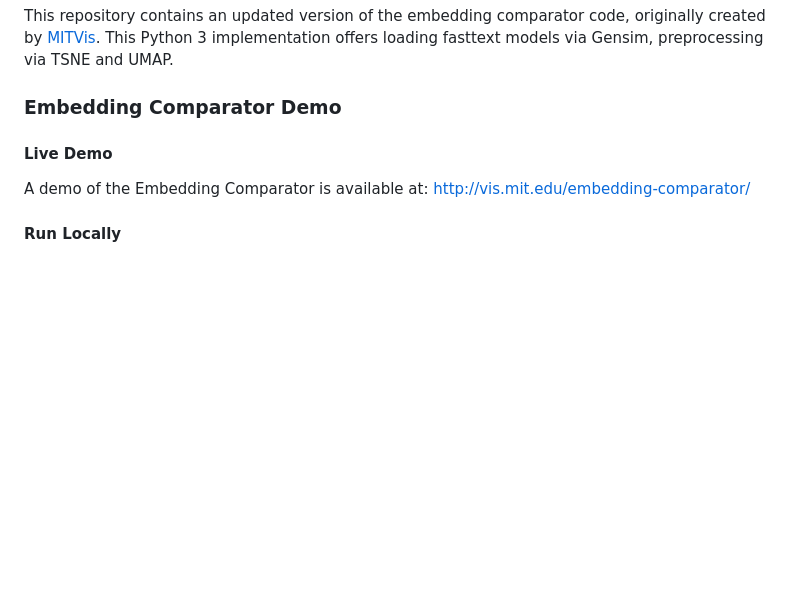
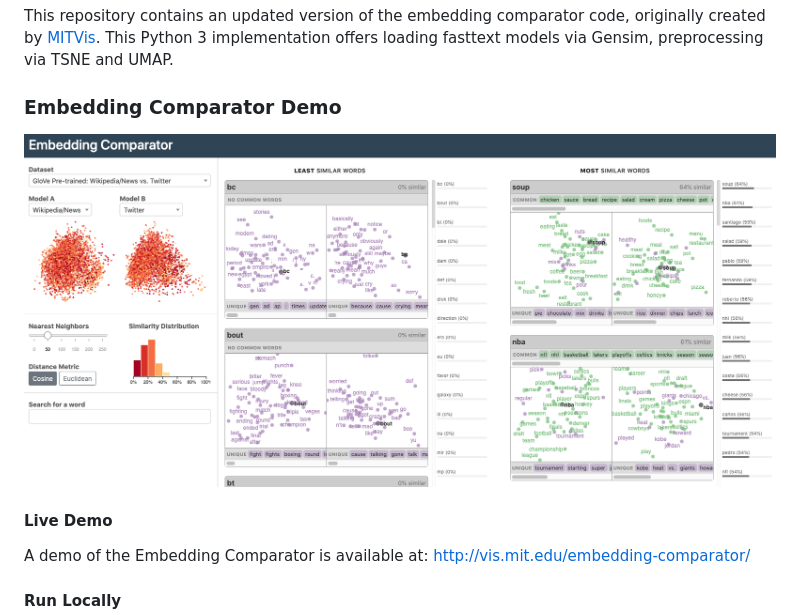
Before and after one commit to y3nk0/embedding-comparator, a Markdown page: README.md, the part around the change. GitHub-like rendering; pictures changed too: images/demo.png (added); blank space fills up the shorter version.

```diff
--- a/README.md
+++ b/README.md
@@ -3,6 +3,8 @@
 This repository contains an updated version of the embedding comparator code, originally created by [MITVis](http://vis.mit.edu/). This Python 3 implementation offers loading fasttext models via Gensim, preprocessing via TSNE and UMAP.
 
 ### Embedding Comparator Demo
+
+![demo](/images/demo.png)
 
 #### Live Demo
 
```
